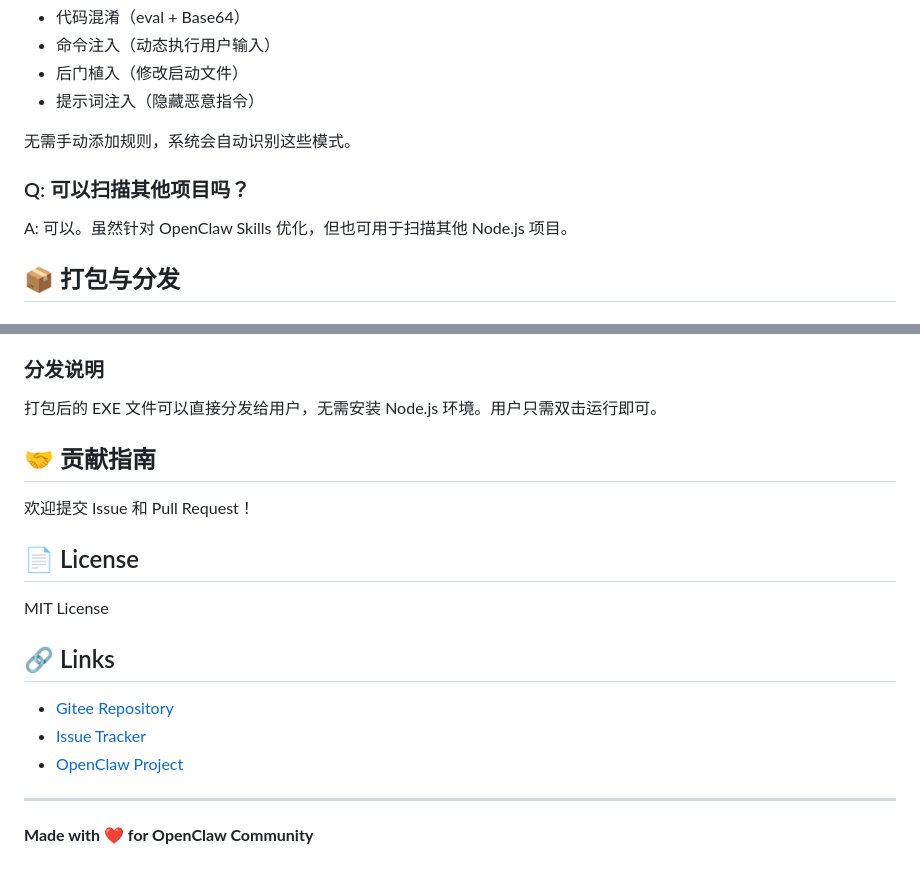
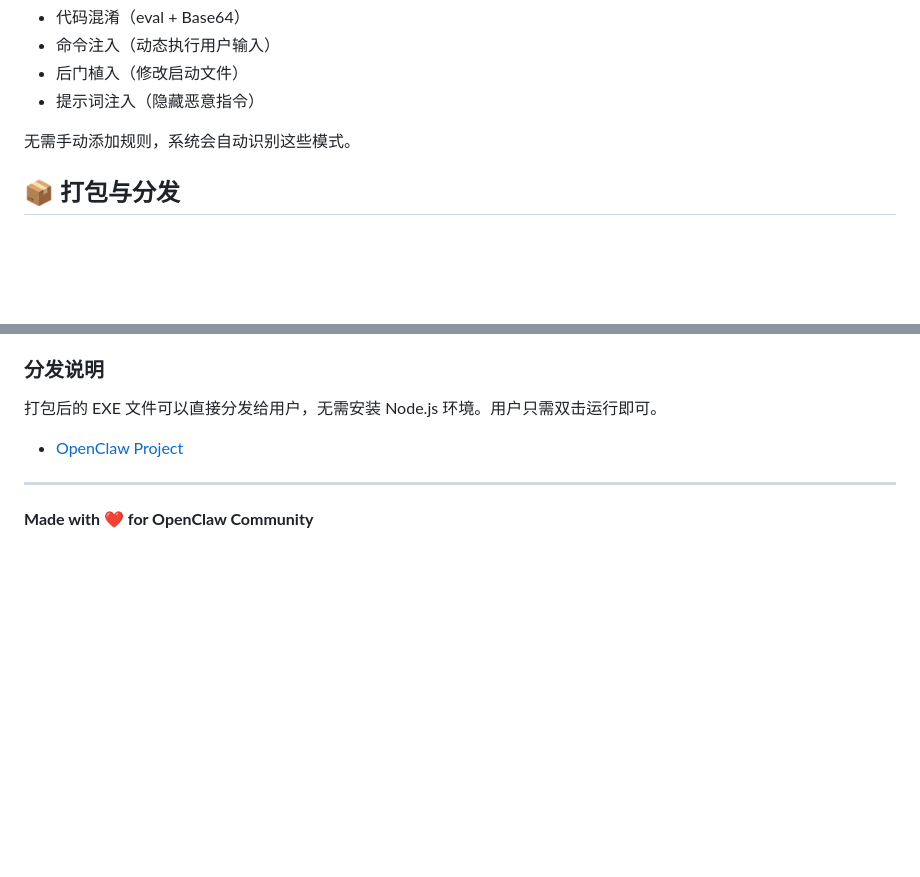
Before and after one commit to YutianGe/openclaw-skill-scanner, a Markdown page: README.md, 2 parts joined by grey strips. Rendered like a GitHub page; blank space fills up the shorter version.

```diff
--- a/README.md
+++ b/README.md
@@ -420,9 +420,6 @@ A: 启发式检测可以自动识别：
 
 无需手动添加规则，系统会自动识别这些模式。
 
-### Q: 可以扫描其他项目吗？
-A: 可以。虽然针对 OpenClaw Skills 优化，但也可用于扫描其他 Node.js 项目。
-
 ## 📦 打包与分发
 
 ### 打包成 EXE
@@ -448,19 +445,6 @@ npm run build:all
 ### 分发说明
 
 打包后的 EXE 文件可以直接分发给用户，无需安装 Node.js 环境。用户只需双击运行即可。
-
-## 🤝 贡献指南
-
-欢迎提交 Issue 和 Pull Request！
-
-## 📄 License
-
-MIT License
-
-## 🔗 Links
-
-- [Gitee Repository](https://gitee.com/YuTianGe/openclaw-skill-scanner)
-- [Issue Tracker](https://gitee.com/YuTianGe/openclaw-skill-scanner/issues)
 - [OpenClaw Project](https://github.com/openclaw)
 
 ---
```
